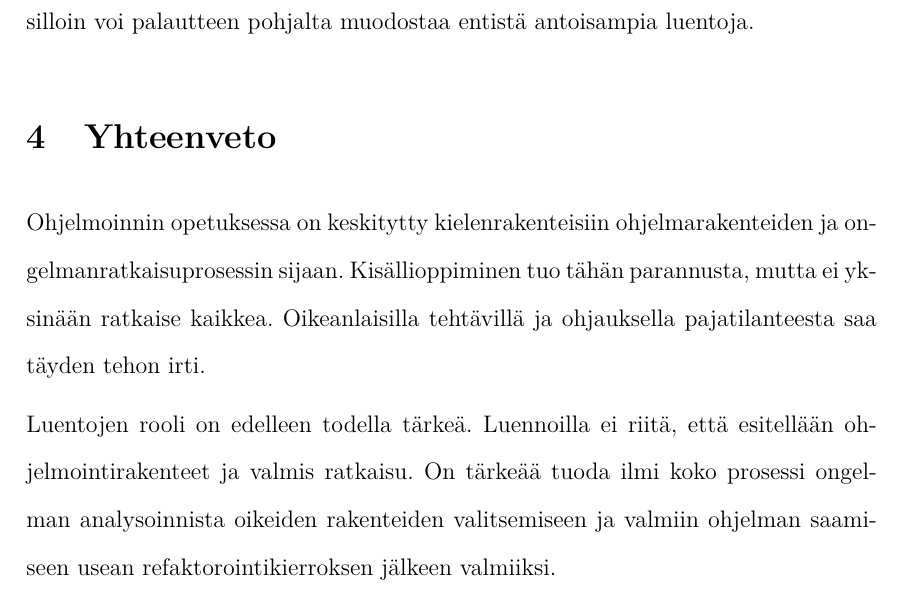
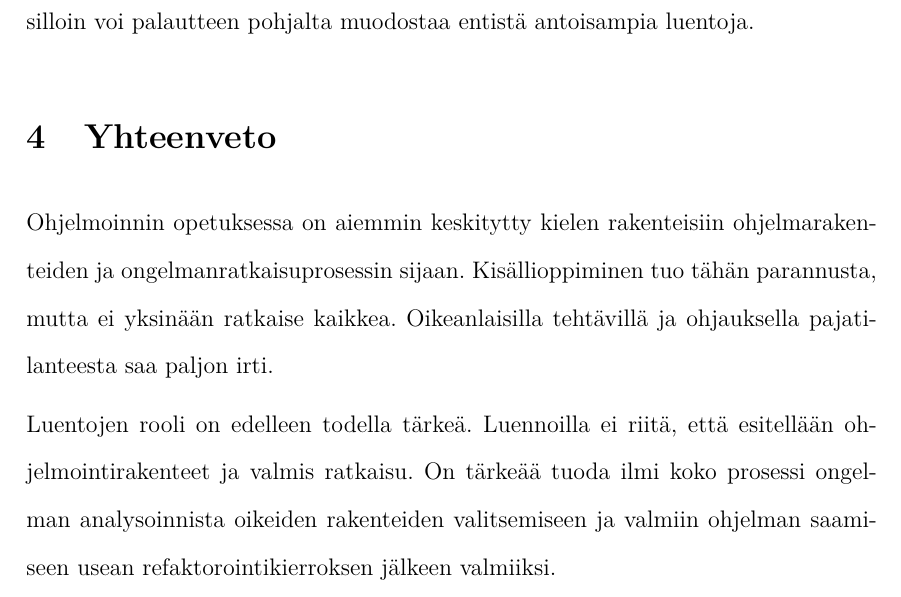
Before and after one commit to samitheberber/BSc-Thesis, a LaTeX thesis (thesis.tex, which reads johtopaatos.tex): part of page 13 of 15, cut so that both start at the same text. Compiled offline with pdfLaTeX.

Commit message:
finalized yhteenveto for aine

```diff
--- a/johtopaatos.tex
+++ b/johtopaatos.tex
@@ -1,9 +1,9 @@
 \section{Yhteenveto}
 
-Ohjelmoinnin opetuksessa on keskitytty kielenrakenteisiin ohjelmarakenteiden ja
-ongelmanratkaisuprosessin sijaan. Kisällioppiminen tuo tähän parannusta, mutta
-ei yksinään ratkaise kaikkea. Oikeanlaisilla tehtävillä ja ohjauksella
-pajatilanteesta saa täyden tehon irti.
+Ohjelmoinnin opetuksessa on aiemmin keskitytty kielen rakenteisiin
+ohjelmarakenteiden ja ongelmanratkaisuprosessin sijaan. Kisällioppiminen tuo
+tähän parannusta, mutta ei yksinään ratkaise kaikkea. Oikeanlaisilla tehtävillä
+ja ohjauksella pajatilanteesta saa paljon irti.
 
 Luentojen rooli on edelleen todella tärkeä. Luennoilla ei riitä, että esitellään
 ohjelmointirakenteet ja valmis ratkaisu. On tärkeää tuoda ilmi koko prosessi
```
